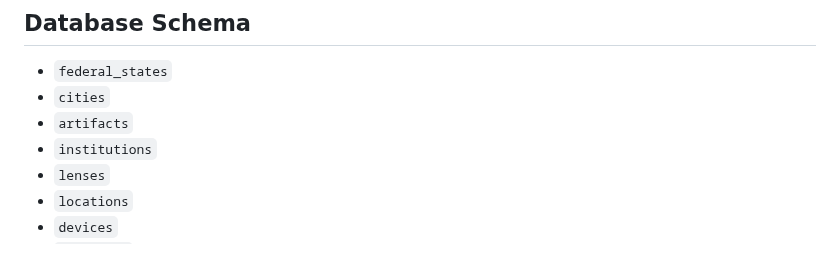
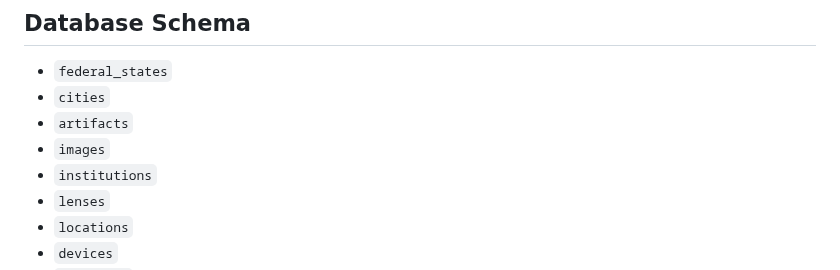
Before and after one commit to McNamara84/ladis, a Markdown page: README.md, the part around the change. Drawn GitHub-style.

```diff
--- a/README.md
+++ b/README.md
@@ -59,6 +59,7 @@ This web application will be deployed automatically to the production server in
 - `federal_states`
 - `cities`
 - `artifacts`
+- `images`
 - `institutions`
 - `lenses`
 - `locations`
```
